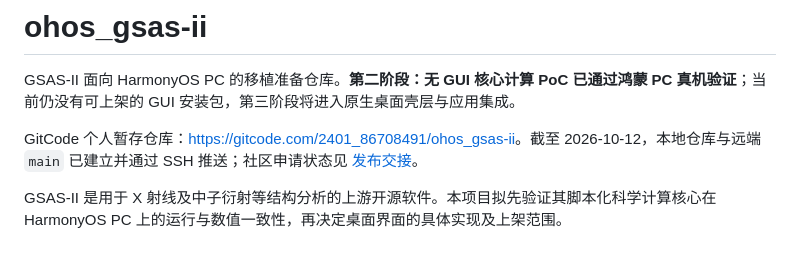
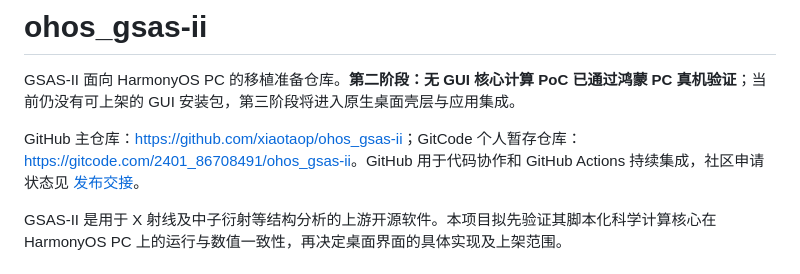
Before and after one commit to xiaotaop/ohos_gsas-ii, a Markdown page: README.md, the part around the change. Rendered like a GitHub page.

Commit message:
docs: identify GitHub as primary repository

```diff
--- a/README.md
+++ b/README.md
@@ -2,7 +2,7 @@
 
 GSAS-II 面向 HarmonyOS PC 的移植准备仓库。**第二阶段：无 GUI 核心计算 PoC 已通过鸿蒙 PC 真机验证**；当前仍没有可上架的 GUI 安装包，第三阶段将进入原生桌面壳层与应用集成。
 
-GitCode 个人暂存仓库：<https://gitcode.com/2401_86708491/ohos_gsas-ii>。截至 2026-10-12，本地仓库与远端 `main` 已建立并通过 SSH 推送；社区申请状态见 [发布交接](docs/PUBLISHING.md)。
+GitHub 主仓库：<https://github.com/xiaotaop/ohos_gsas-ii>；GitCode 个人暂存仓库：<https://gitcode.com/2401_86708491/ohos_gsas-ii>。GitHub 用于代码协作和 GitHub Actions 持续集成，社区申请状态见 [发布交接](docs/PUBLISHING.md)。
 
 GSAS-II 是用于 X 射线及中子衍射等结构分析的上游开源软件。本项目拟先验证其脚本化科学计算核心在 HarmonyOS PC 上的运行与数值一致性，再决定桌面界面的具体实现及上架范围。
 
```
